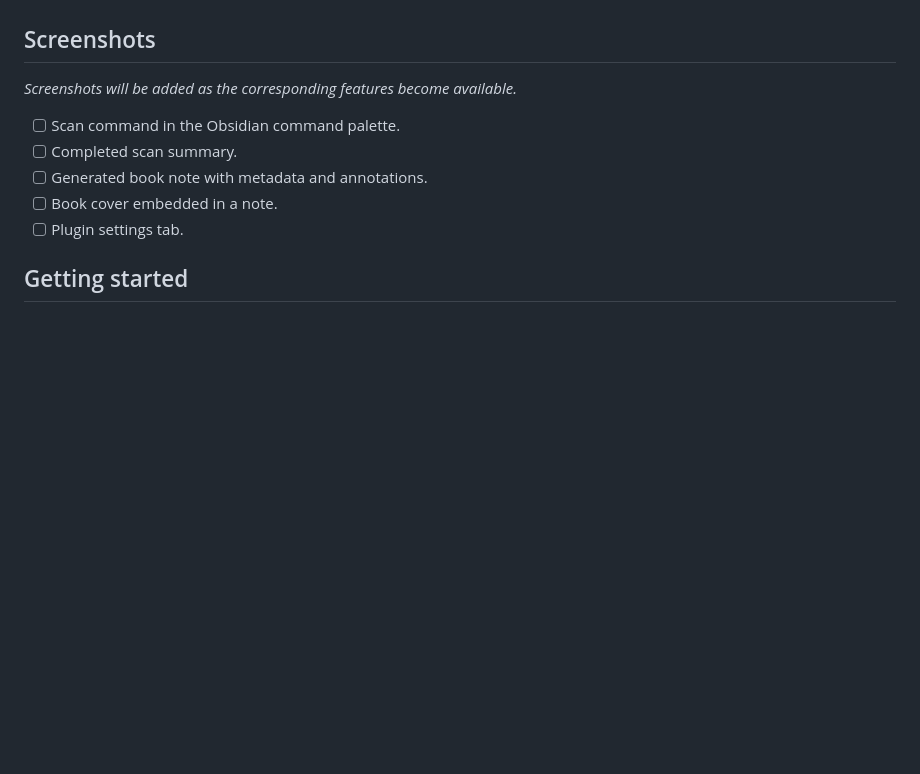
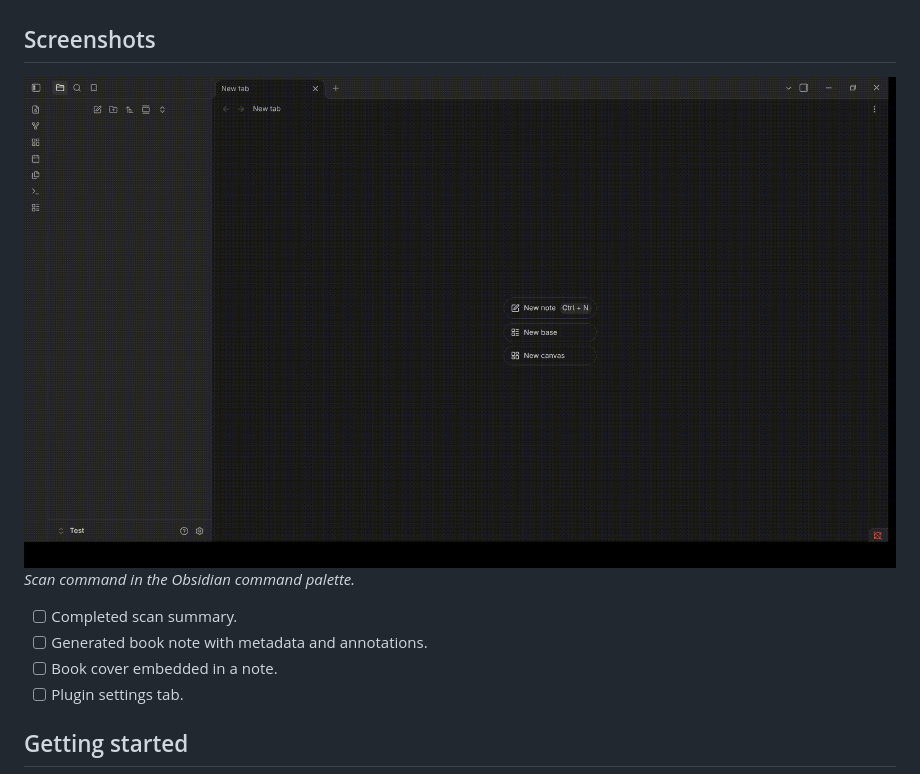
Before and after one commit to RenzDureza/readest-extractor, a Markdown page: README.md, the part around the change. GitHub-like rendering; pictures changed too: media/scan-command.gif (added); blank space fills up the shorter version.

Commit message:
Scan command demo

```diff
--- a/README.md
+++ b/README.md
@@ -11,9 +11,9 @@ An Obsidian plugin being developed to turn a local Readest ebook library into bo
 
 ## Screenshots
 
-_Screenshots will be added as the corresponding features become available._
+![Scan Command](media/scan-command.gif)
+_Scan command in the Obsidian command palette._
 
-- [ ] Scan command in the Obsidian command palette.
 - [ ] Completed scan summary.
 - [ ] Generated book note with metadata and annotations.
 - [ ] Book cover embedded in a note.
```
